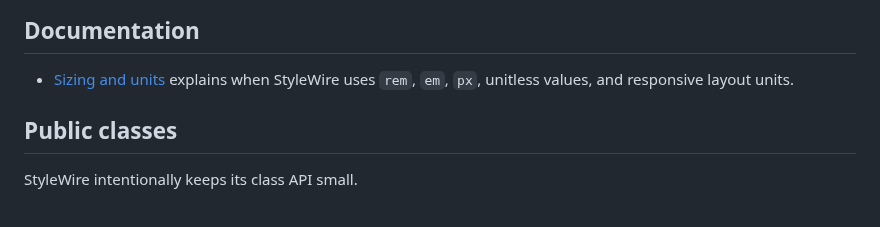
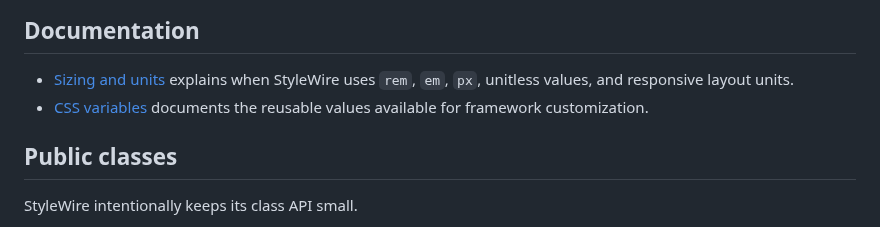
Before and after one commit to jessuppi/middleclass, a Markdown page: README.md, the part around the change. Rendered like a GitHub page.

Commit message:
Link variables documentation

```diff
--- a/README.md
+++ b/README.md
@@ -59,6 +59,7 @@ Open `index.html` to see the current elements and components together.
 ## Documentation
 
 - [Sizing and units](docs/sizing.md) explains when StyleWire uses `rem`, `em`, `px`, unitless values, and responsive layout units.
+- [CSS variables](docs/variables.md) documents the reusable values available for framework customization.
 
 ## Public classes
 
```
